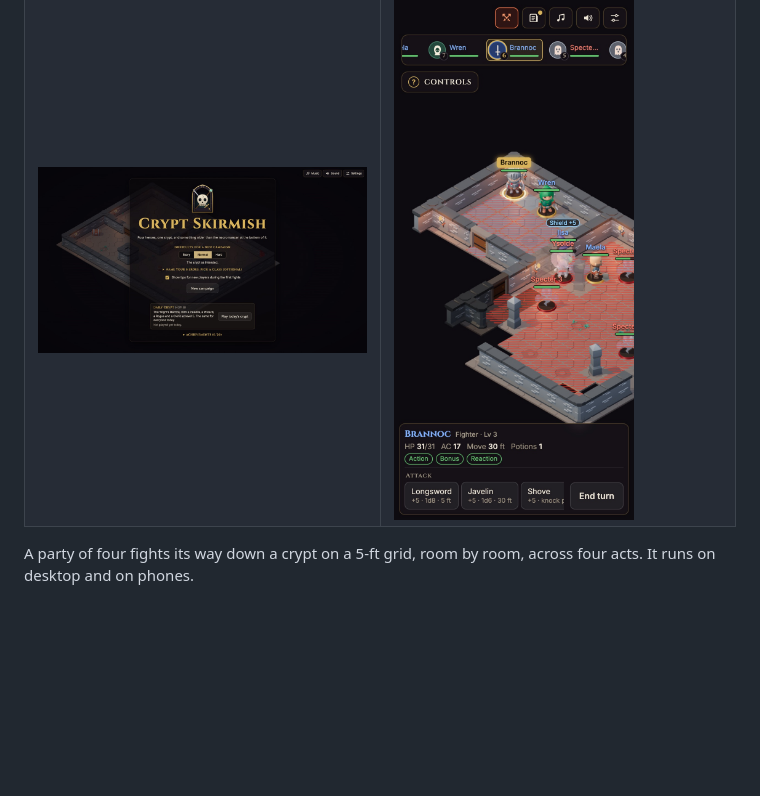
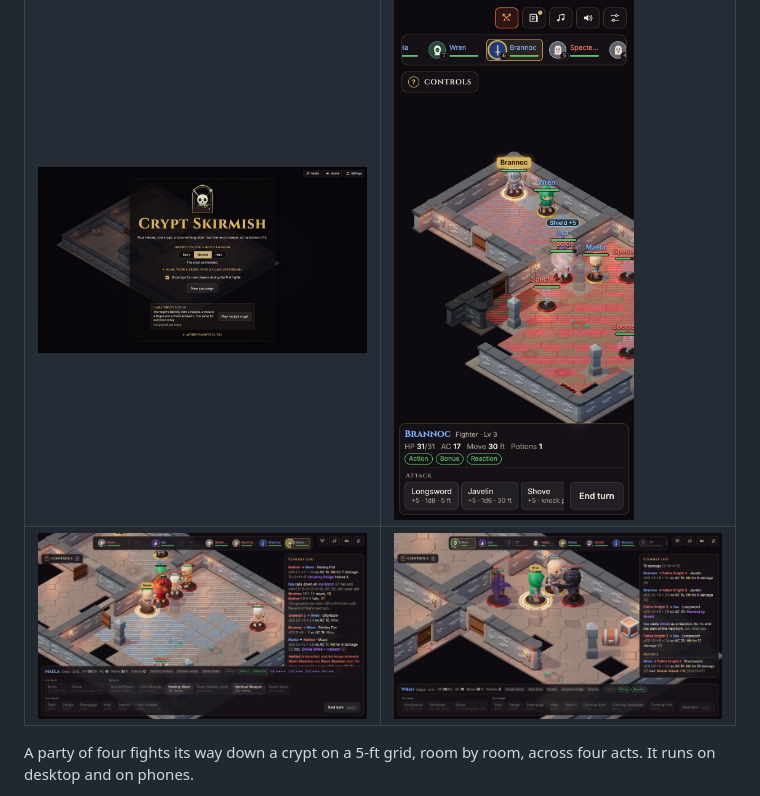
Before and after one commit to fatihsenel/crypt-skirmish, a Markdown page: README.md, the part around the change. GitHub-like rendering; pictures changed too: docs/screenshots/armory.jpg (added), docs/screenshots/tomb.jpg (added); blank space fills up the shorter version.

```diff
--- a/README.md
+++ b/README.md
@@ -10,6 +10,7 @@ Turn-based, isometric dungeon tactics in the browser, built with three.js and SR
 | --- | --- |
 | ![Hovering Burning Hands shows what the spell does](docs/screenshots/tooltip.jpg) | ![The camp between rooms: the map of the way down, the party and the loot to hand out](docs/screenshots/camp.jpg) |
 | ![The title screen, with difficulty, the daily crypt and achievements](docs/screenshots/title.jpg) | <img src="docs/screenshots/phone.jpg" alt="The boss room on a phone, with the specters' reach striped red" width="240"> |
+| ![Nekhet bloodied in the Hollow Tomb: his dead rise, and Ice Storm's frost covers the floor](docs/screenshots/tomb.jpg) | ![Wren's sneak attack on a Fallen Knight in the Black Armory, a wraith close behind](docs/screenshots/armory.jpg) |
 
 A party of four fights its way down a crypt on a 5-ft grid, room by room, across four acts.
 It runs on desktop and on phones.
```
Also changed, not shown: 1 other file.
